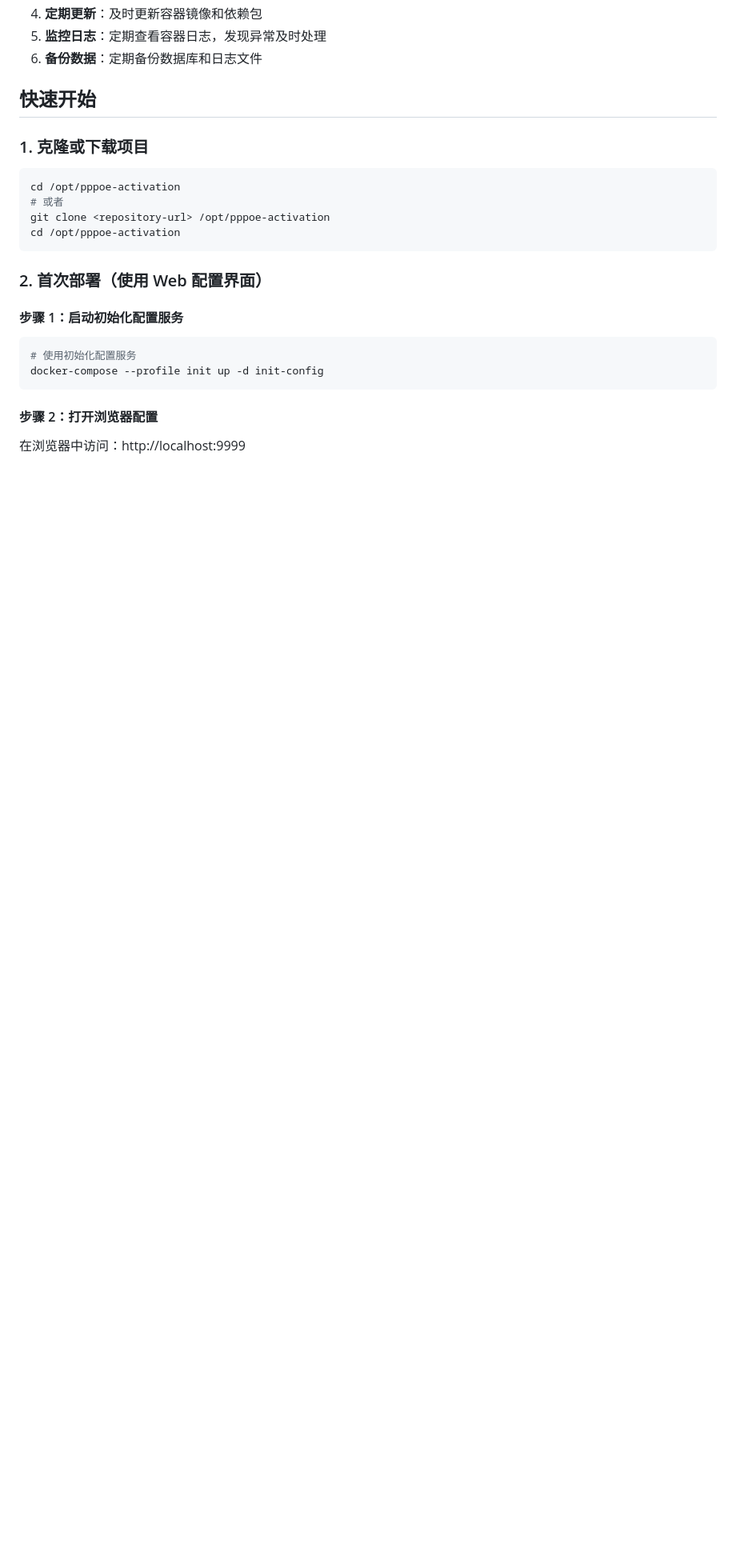
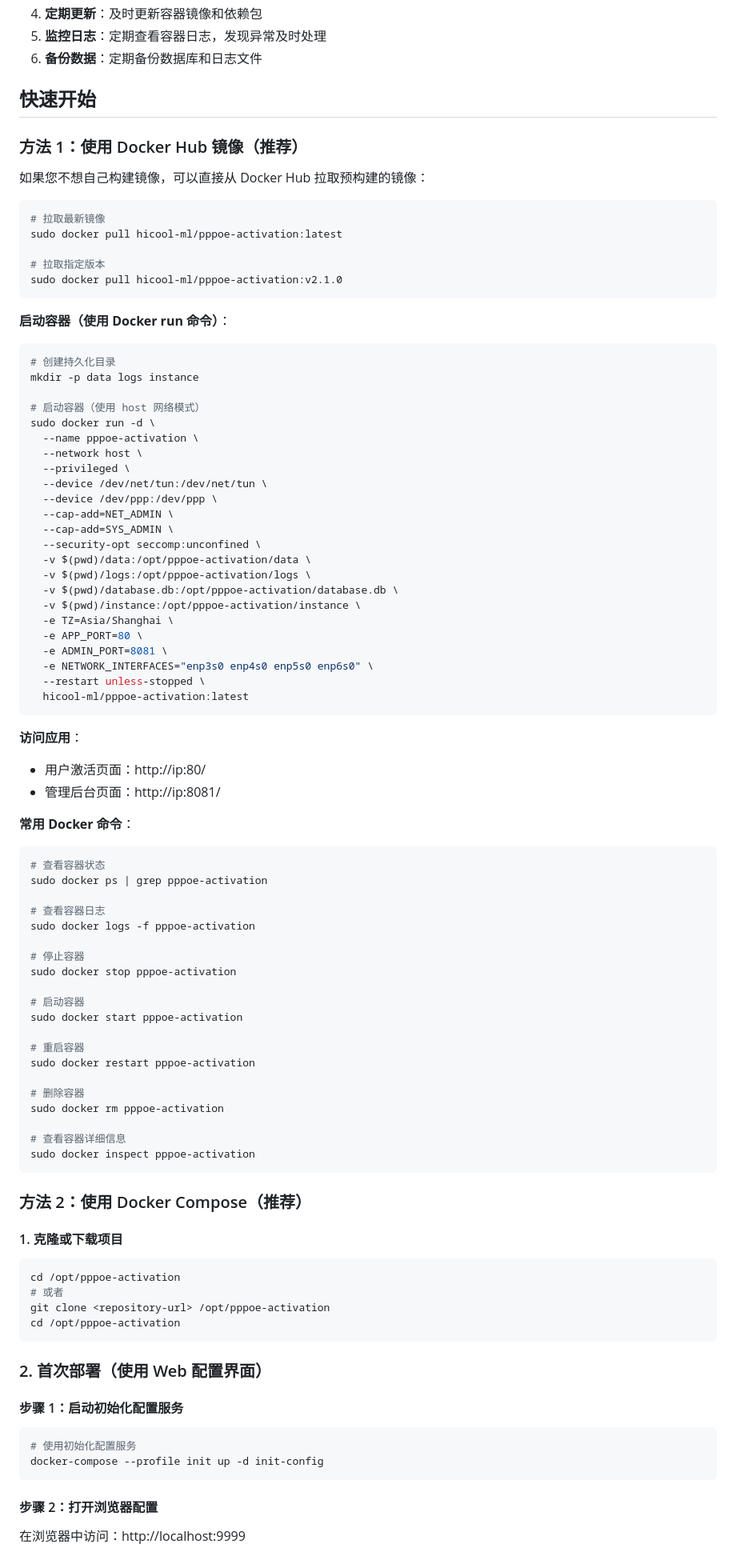
Before and after one commit to hicool-ml/pppoe-activation, a Markdown page: 部署指南.md, the part around the change. Shown at 80% size. Drawn GitHub-style; blank space fills up the shorter version.

Commit message:
添加使用 Docker Hub 镜像部署方法，支持 sudo docker pull 命令

````diff
--- a/部署指南.md
+++ b/部署指南.md
@@ -325,7 +325,77 @@ docker logs pppoe-activation
 
 ## 快速开始
 
-### 1. 克隆或下载项目
+### 方法 1：使用 Docker Hub 镜像（推荐）
+
+如果您不想自己构建镜像，可以直接从 Docker Hub 拉取预构建的镜像：
+
+```bash
+# 拉取最新镜像
+sudo docker pull hicool-ml/pppoe-activation:latest
+
+# 拉取指定版本
+sudo docker pull hicool-ml/pppoe-activation:v2.1.0
+```
+
+**启动容器（使用 Docker run 命令）**：
+
+```bash
+# 创建持久化目录
+mkdir -p data logs instance
+
+# 启动容器（使用 host 网络模式）
+sudo docker run -d \
+  --name pppoe-activation \
+  --network host \
+  --privileged \
+  --device /dev/net/tun:/dev/net/tun \
+  --device /dev/ppp:/dev/ppp \
+  --cap-add=NET_ADMIN \
+  --cap-add=SYS_ADMIN \
+  --security-opt seccomp:unconfined \
+  -v $(pwd)/data:/opt/pppoe-activation/data \
+  -v $(pwd)/logs:/opt/pppoe-activation/logs \
+  -v $(pwd)/database.db:/opt/pppoe-activation/database.db \
+  -v $(pwd)/instance:/opt/pppoe-activation/instance \
+  -e TZ=Asia/Shanghai \
+  -e APP_PORT=80 \
+  -e ADMIN_PORT=8081 \
+  -e NETWORK_INTERFACES="enp3s0 enp4s0 enp5s0 enp6s0" \
+  --restart unless-stopped \
+  hicool-ml/pppoe-activation:latest
+```
+
+**访问应用**：
+- 用户激活页面：http://ip:80/
+- 管理后台页面：http://ip:8081/
+
+**常用 Docker 命令**：
+```bash
+# 查看容器状态
+sudo docker ps | grep pppoe-activation
+
+# 查看容器日志
+sudo docker logs -f pppoe-activation
+
+# 停止容器
+sudo docker stop pppoe-activation
+
+# 启动容器
+sudo docker start pppoe-activation
+
+# 重启容器
+sudo docker restart pppoe-activation
+
+# 删除容器
+sudo docker rm pppoe-activation
+
+# 查看容器详细信息
+sudo docker inspect pppoe-activation
+```
+
+### 方法 2：使用 Docker Compose（推荐）
+
+#### 1. 克隆或下载项目
 
 ```bash
 cd /opt/pppoe-activation
````
